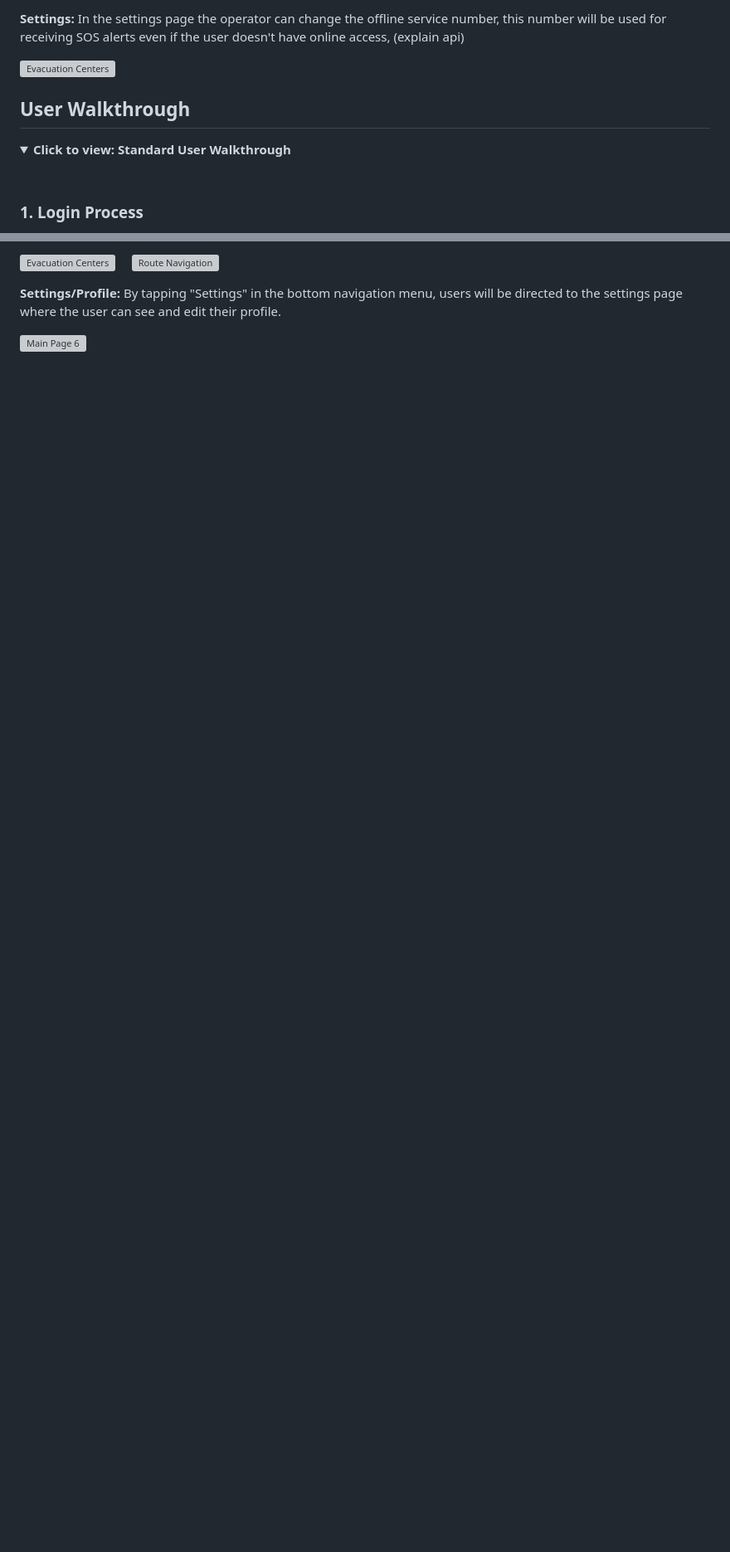
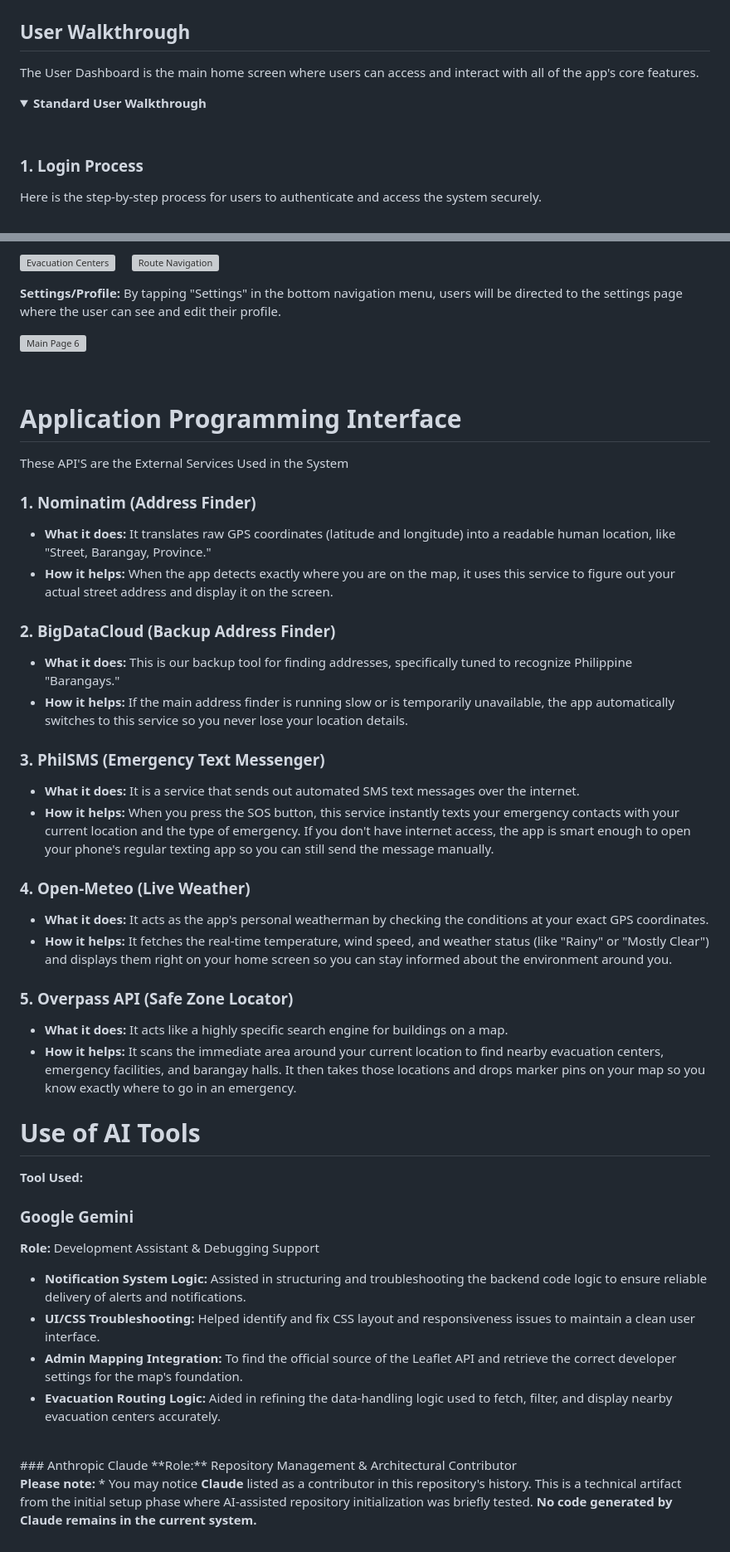
Before and after one commit to manzanalmonzor-spec/Cyberian-ARPS, a Markdown page: README.md, 2 parts joined by grey strips. Shown at 83% size. GitHub-like rendering; folded sections open; blank space fills up the shorter version; grey boxes are pictures that could not be loaded.

Commit message:
Expand README with overview and API details

```diff
--- a/README.md
+++ b/README.md
@@ -92,17 +109,15 @@ The Admin page will primarily be handled by the respected MDRRMO in their respec
 
-**Settings:** In the settings page the operator can change the offline service number, this number will be used for receiving SOS alerts even if the user doesn't have online access, (explain api)
-
-  <p>
-    <img src="read_admin_walkthrough/4.jpg" alt="Evacuation Centers" width="800">
-  </p>
 
 </details>
 
 ## User Walkthrough
-
+The User Dashboard is the main home screen where users can access and interact with all of the app's core features.
 <details>
-  <summary><strong>Click to view: Standard User Walkthrough</strong></summary>
+  <summary>
+    <strong><font color="blue">Standard User Walkthrough</font></strong>
+  </summary>
   <br>
 
-### 1. Login Process
+  ### 1. Login Process
+  Here is the step-by-step process for users to authenticate and access the system securely.
 
@@ -168,2 +168,46 @@ Once logged in, users are greeted by the main page where they can navigate the s
 
 </details>
+<br>
+
+
+# Application Programming Interface
+These API'S are the External Services Used in the System
+
+### 1. Nominatim (Address Finder)
+* **What it does:** It translates raw GPS coordinates (latitude and longitude) into a readable human location, like "Street, Barangay, Province."
+* **How it helps:** When the app detects exactly where you are on the map, it uses this service to figure out your actual street address and display it on the screen.
+
+### 2. BigDataCloud (Backup Address Finder)
+* **What it does:** This is our backup tool for finding addresses, specifically tuned to recognize Philippine "Barangays."
+* **How it helps:** If the main address finder is running slow or is temporarily unavailable, the app automatically switches to this service so you never lose your location details.
+
+### 3. PhilSMS (Emergency Text Messenger)
+* **What it does:** It is a service that sends out automated SMS text messages over the internet.
+* **How it helps:** When you press the SOS button, this service instantly texts your emergency contacts with your current location and the type of emergency. If you don't have internet access, the app is smart enough to open your phone's regular texting app so you can still send the message manually.
+
+### 4. Open-Meteo (Live Weather)
+* **What it does:** It acts as the app's personal weatherman by checking the conditions at your exact GPS coordinates.
+* **How it helps:** It fetches the real-time temperature, wind speed, and weather status (like "Rainy" or "Mostly Clear") and displays them right on your home screen so you can stay informed about the environment around you.
+
+### 5. Overpass API (Safe Zone Locator)
+* **What it does:** It acts like a highly specific search engine for buildings on a map.
+* **How it helps:** It scans the immediate area around your current location to find nearby evacuation centers, emergency facilities, and barangay halls. It then takes those locations and drops marker pins on your map so you know exactly where to go in an emergency.
+
+# Use of AI Tools
+
+**Tool Used:**
+### Google Gemini
+
+**Role:** Development Assistant & Debugging Support
+
+* **Notification System Logic:** Assisted in structuring and troubleshooting the backend code logic to ensure reliable delivery of alerts and notifications.
+* **UI/CSS Troubleshooting:** Helped identify and fix CSS layout and responsiveness issues to maintain a clean user interface.
+* **Admin Mapping Integration:** To find the official source of the Leaflet API and retrieve the correct developer settings for the map's foundation.
+* **Evacuation Routing Logic:** Aided in refining the data-handling logic used to fetch, filter, and display nearby evacuation centers accurately.
+<br>
+### Anthropic Claude
+**Role:** Repository Management & Architectural Contributor
+<br>
+
+
+**Please note:** * You may notice **Claude** listed as a contributor in this repository's history. This is a technical artifact from the initial setup phase where AI-assisted repository initialization was briefly tested. **No code generated by Claude remains in the current system.**
```
Also changed, not shown: other parts of README.md (+79 -77 lines).
